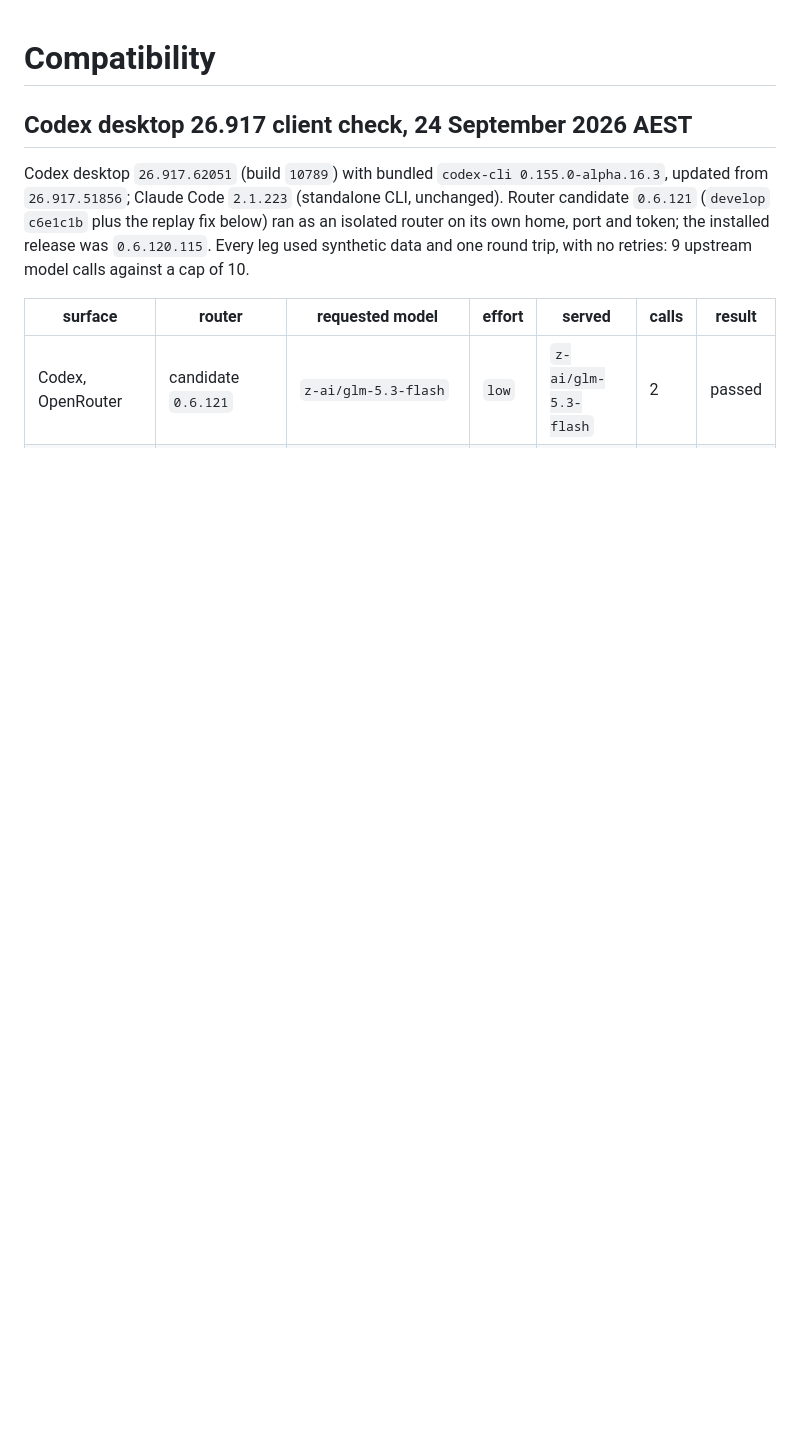
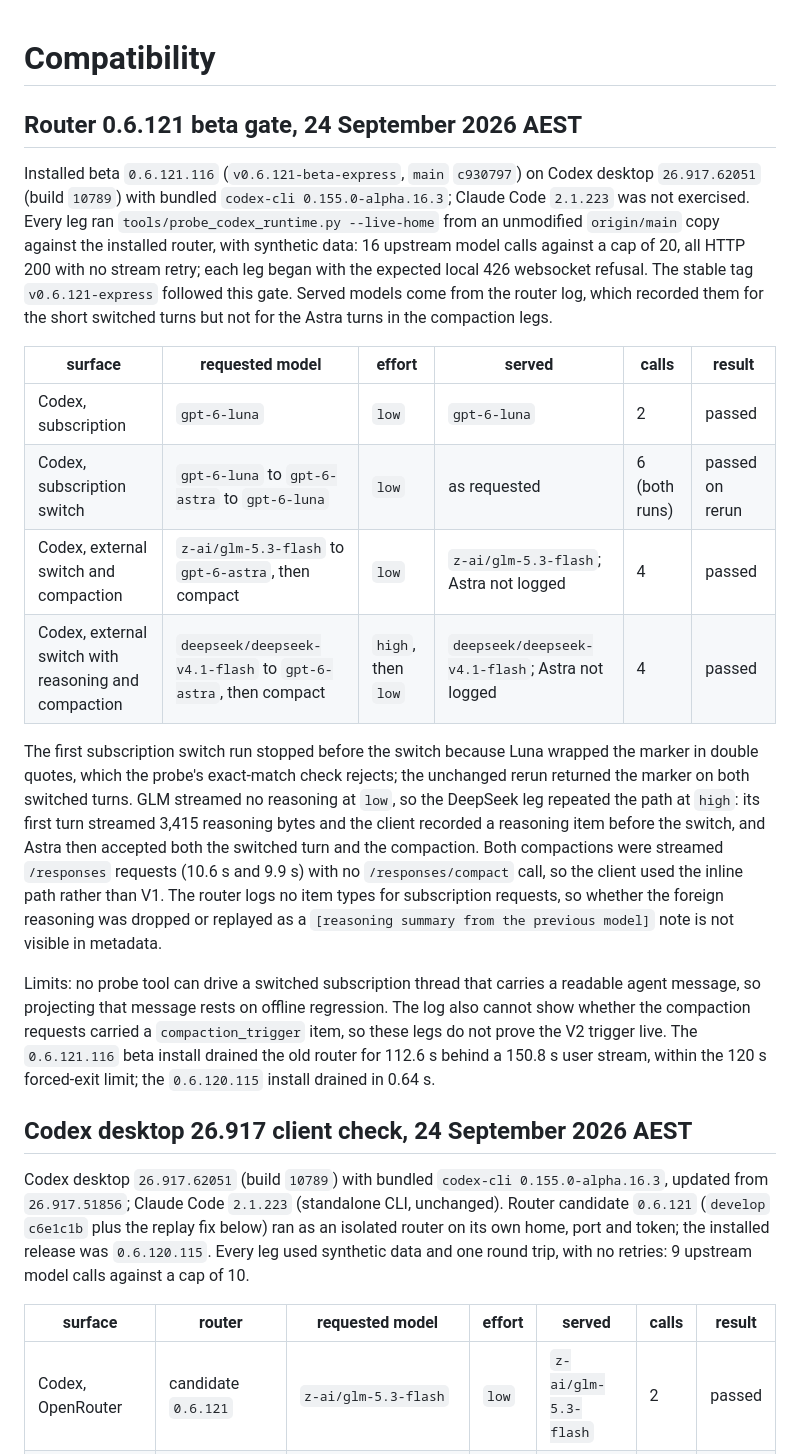
Before and after one commit to gbane-softcom/SC_AI_Router, a Markdown page: docs/compatibility.md, the part around the change. GitHub-like rendering; blank space fills up the shorter version.

Commit message:
docs: record the 0.6.121 beta gate
Live probes on the installed 0.6.121.116 beta before the stable tag: a plain ChatGPT turn, a Luna to Astra to Luna switch, and GLM and DeepSeek switches into Astra followed by compaction all passed (16 calls, all HTTP 200). Records what the router log cannot show and the express install drain.

```diff
--- a/docs/compatibility.md
+++ b/docs/compatibility.md
@@ -1,4 +1,45 @@
 # Compatibility
+
+## Router 0.6.121 beta gate, 24 September 2026 AEST
+
+Installed beta `0.6.121.116` (`v0.6.121-beta-express`, `main` `c930797`) on
+Codex desktop `26.917.62051` (build `10789`) with bundled
+`codex-cli 0.155.0-alpha.16.3`; Claude Code `2.1.223` was not exercised. Every
+leg ran `tools/probe_codex_runtime.py --live-home` from an unmodified
+`origin/main` copy against the installed router, with synthetic data: 16
+upstream model calls against a cap of 20, all HTTP 200 with no stream retry;
+each leg began with the expected local 426 websocket refusal. The stable tag
+`v0.6.121-express` followed this gate. Served models come from the router
+log, which recorded them for the short switched turns but not for the Astra
+turns in the compaction legs.
+
+| surface | requested model | effort | served | calls | result |
+|---|---|---|---|---|---|
+| Codex, subscription | `gpt-6-luna` | `low` | `gpt-6-luna` | 2 | passed |
+| Codex, subscription switch | `gpt-6-luna` to `gpt-6-astra` to `gpt-6-luna` | `low` | as requested | 6 (both runs) | passed on rerun |
+| Codex, external switch and compaction | `z-ai/glm-5.3-flash` to `gpt-6-astra`, then compact | `low` | `z-ai/glm-5.3-flash`; Astra not logged | 4 | passed |
+| Codex, external switch with reasoning and compaction | `deepseek/deepseek-v4.1-flash` to `gpt-6-astra`, then compact | `high`, then `low` | `deepseek/deepseek-v4.1-flash`; Astra not logged | 4 | passed |
+
+The first subscription switch run stopped before the switch because Luna
+wrapped the marker in double quotes, which the probe's exact-match check
+rejects; the unchanged rerun returned the marker on both switched turns. GLM
+streamed no reasoning at `low`, so the DeepSeek leg repeated the path at
+`high`: its first turn streamed 3,415 reasoning bytes and the client recorded
+a reasoning item before the switch, and Astra then accepted both the switched
+turn and the compaction. Both compactions were streamed `/responses` requests
+(10.6 s and 9.9 s) with no `/responses/compact` call, so the client used the
+inline path rather than V1. The router logs no item types for subscription
+requests, so whether the foreign reasoning was dropped or replayed as a
+`[reasoning summary from the previous model]` note is not visible in
+metadata.
+
+Limits: no probe tool can drive a switched subscription thread that carries
+a readable agent message, so projecting that message rests on offline
+regression. The log also cannot show whether the compaction requests carried
+a `compaction_trigger` item, so these legs do not prove the V2 trigger live.
+The `0.6.121.116` beta install drained the old router for 112.6 s behind a
+150.8 s user stream, within the 120 s forced-exit limit; the `0.6.120.115`
+install drained in 0.64 s.
 
 ## Codex desktop 26.917 client check, 24 September 2026 AEST
 
```
